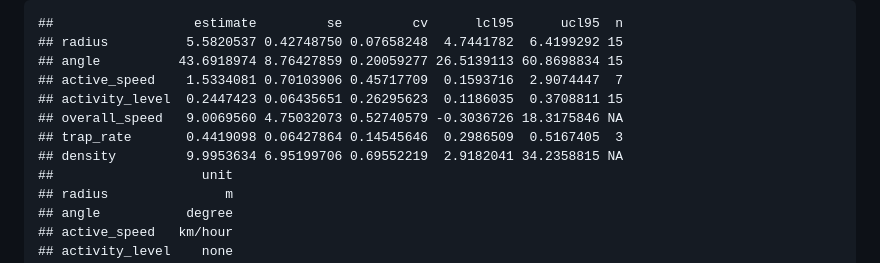
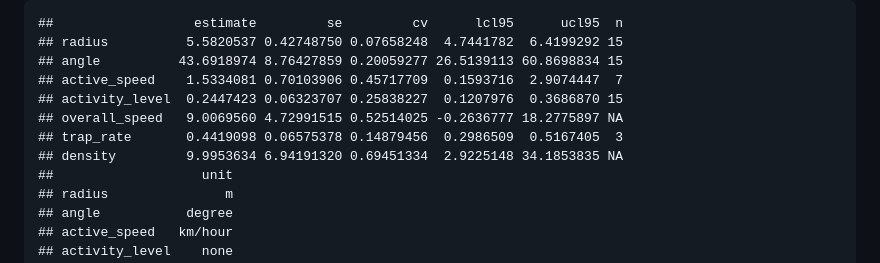
Before and after one commit to MarcusRowcliffe/camtrapDensity, a Markdown page: README.md, the part around the change. Drawn GitHub-style.

```diff
--- a/README.md
+++ b/README.md
@@ -144,10 +144,10 @@ res$estimates
     ## radius          5.5820537 0.42748750 0.07658248  4.7441782  6.4199292 15
     ## angle          43.6918974 8.76427859 0.20059277 26.5139113 60.8698834 15
     ## active_speed    1.5334081 0.70103906 0.45717709  0.1593716  2.9074447  7
-    ## activity_level  0.2447423 0.06435651 0.26295623  0.1186035  0.3708811 15
-    ## overall_speed   9.0069560 4.75032073 0.52740579 -0.3036726 18.3175846 NA
-    ## trap_rate       0.4419098 0.06427864 0.14545646  0.2986509  0.5167405  3
-    ## density         9.9953634 6.95199706 0.69552219  2.9182041 34.2358815 NA
+    ## activity_level  0.2447423 0.06323707 0.25838227  0.1207976  0.3686870 15
+    ## overall_speed   9.0069560 4.72991515 0.52514025 -0.2636777 18.2775897 NA
+    ## trap_rate       0.4419098 0.06575378 0.14879456  0.2986509  0.5167405  3
+    ## density         9.9953634 6.94191320 0.69451334  2.9225148 34.1853835 NA
     ##                   unit
     ## radius               m
     ## angle           degree
```
